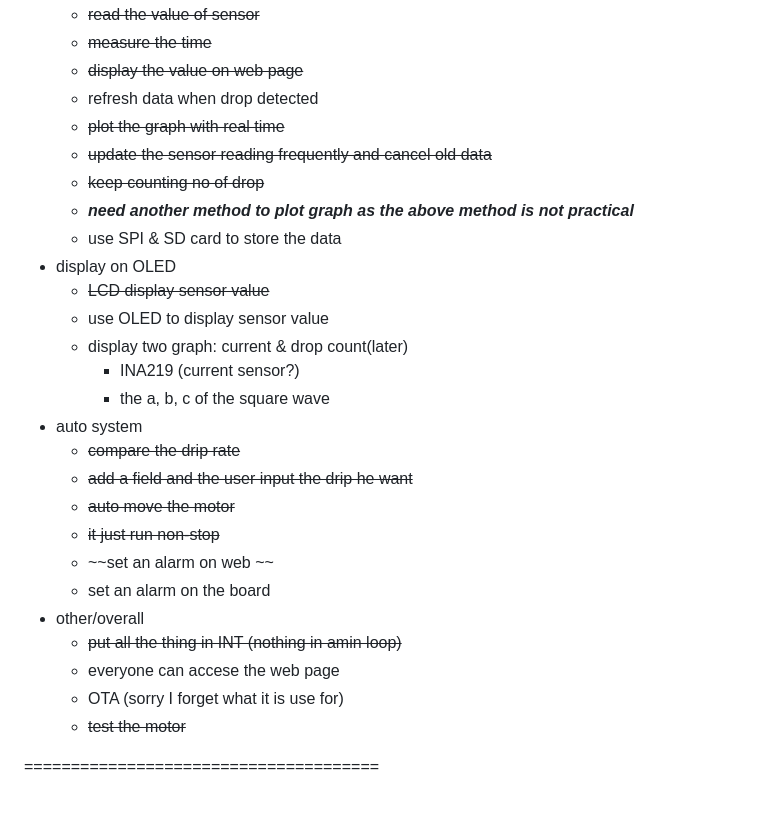
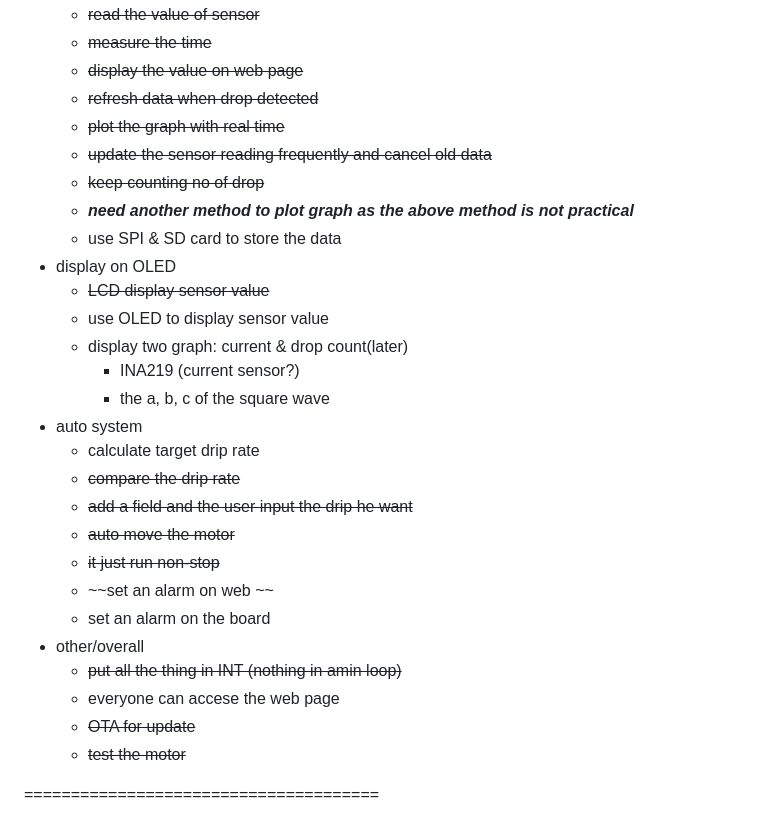
Before and after one commit to Think-N-Kreate-Ltd/AGIS-control-firmware, a Markdown page: note-for-andy.md, the part around the change. GitHub-like rendering.

Commit message:
update the note

```diff
--- a/note-for-andy.md
+++ b/note-for-andy.md
@@ -13,7 +13,7 @@
     - ~~read the value of sensor~~
     - ~~measure the time~~
     - ~~display the value on web page~~
-    - refresh data when drop detected
+    - ~~refresh data when drop detected~~
     - ~~plot the graph with real time~~
     - ~~update the sensor reading frequently and cancel old data~~
     - ~~keep counting no of drop~~
@@ -26,6 +26,7 @@
 	  - INA219 (current sensor?)
 	  - the a, b, c of the square wave
  - auto system
+    - calculate target drip rate
     - ~~compare the drip rate~~
     - ~~add a field and the user input the drip he want~~
     - ~~auto move the motor~~
@@ -35,7 +36,7 @@
  - other/overall
     - ~~put all the thing in INT (nothing in amin loop)~~
     - everyone can accese the web page
-    - OTA (sorry I forget what it is use for)
+    - ~~OTA for update~~
     - ~~test the motor~~
 
 ======================================
```
